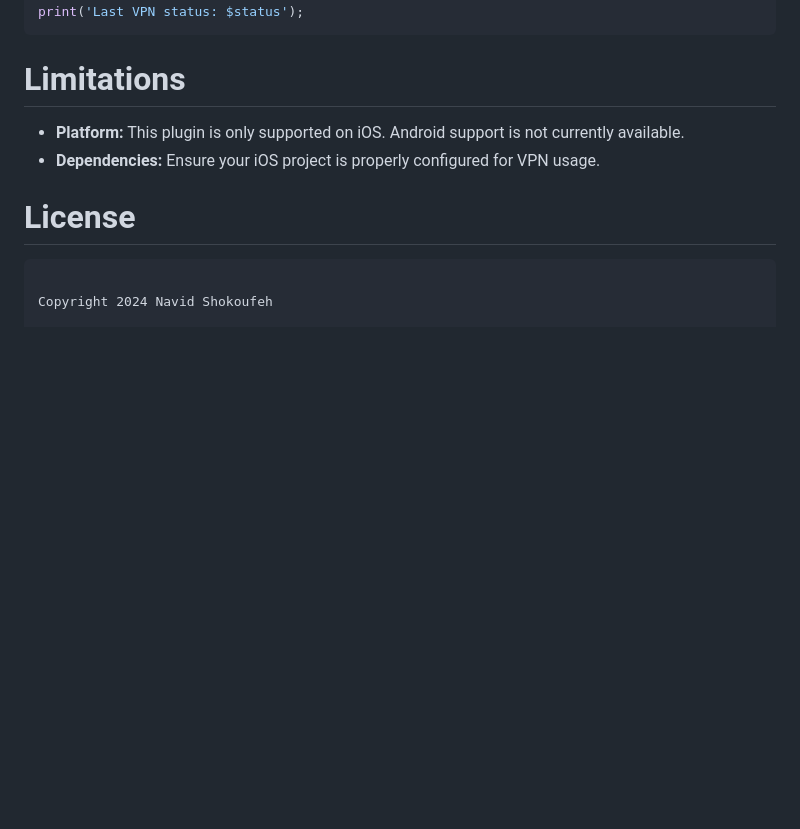
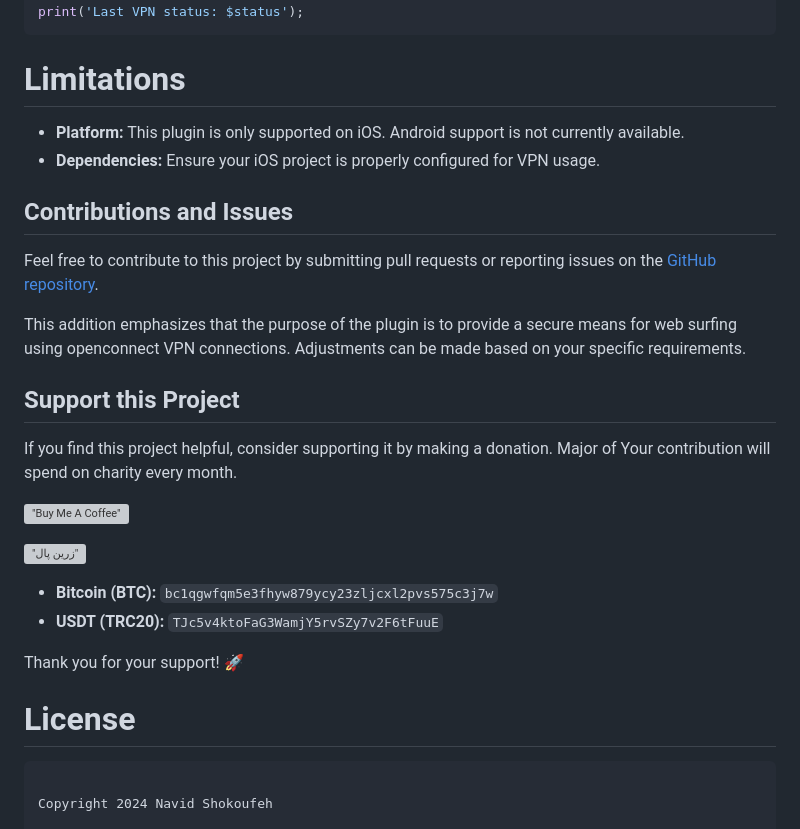
Before and after one commit to lamdiv/openconnect_flutter, a Markdown page: README.md, the part around the change. Drawn GitHub-style; blank space fills up the shorter version; grey boxes are pictures that could not be loaded.

````diff
--- a/README.md
+++ b/README.md
@@ -129,6 +129,25 @@ print('Last VPN status: $status');
 - **Platform:** This plugin is only supported on iOS. Android support is not currently available.
 - **Dependencies:** Ensure your iOS project is properly configured for VPN usage.
 
+## Contributions and Issues
+
+Feel free to contribute to this project by submitting pull requests or reporting issues on the [GitHub repository](https://github.com/NavidShokoufeh/openconnect_flutter).
+
+This addition emphasizes that the purpose of the plugin is to provide a secure means for web surfing using openconnect VPN connections. Adjustments can be made based on your specific requirements.
+
+## Support this Project
+
+If you find this project helpful, consider supporting it by making a donation. Major of Your contribution will spend on charity every month.
+
+[!["Buy Me A Coffee"](https://www.buymeacoffee.com/assets/img/custom_images/orange_img.png)](https://www.buymeacoffee.com/navidshokoufeh)
+
+[!["زرین پال"](https://cdn.zarinpal.com/badges/trustLogo/1.png)](https://zarinp.al/navid_shokoufeh)
+
+- **Bitcoin (BTC):** `bc1qgwfqm5e3fhyw879ycy23zljcxl2pvs575c3j7w`
+- **USDT (TRC20):** `TJc5v4ktoFaG3WamjY5rvSZy7v2F6tFuuE`
+
+Thank you for your support! 🚀
+
 # License
 
 ```vbnet
````
